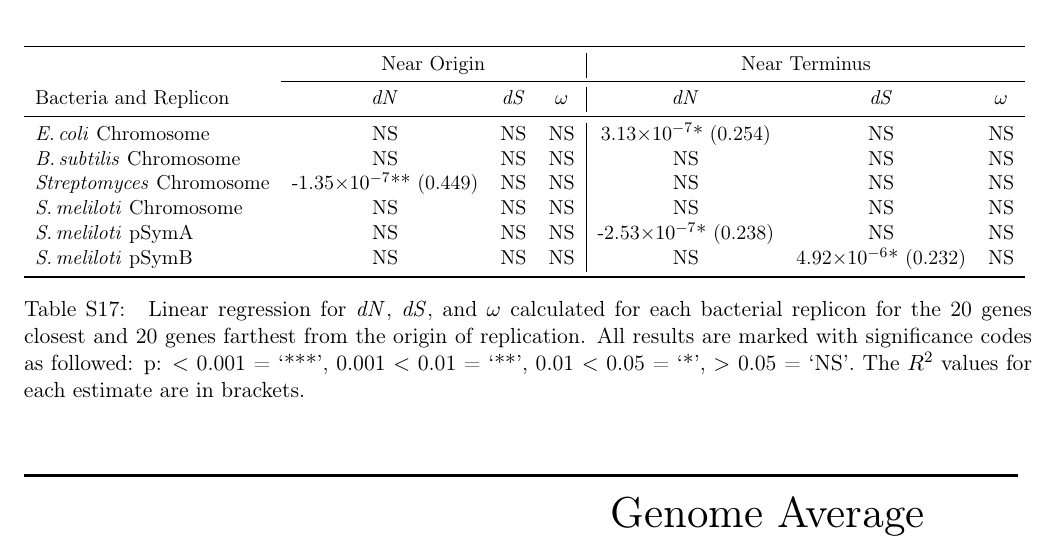
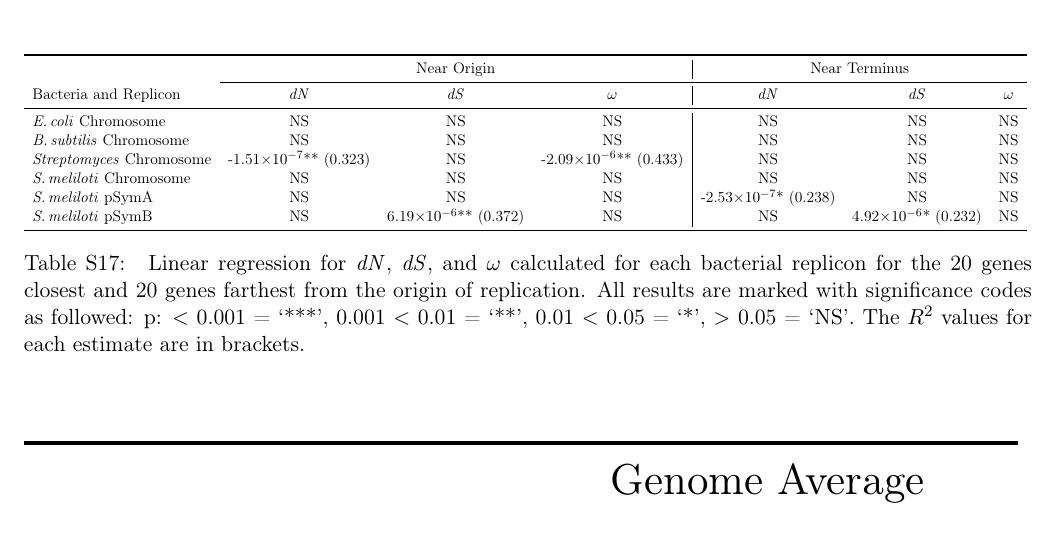
Before and after one commit to dlato/Location_of_Substitutions_and_Bacterial_Arrangements, a LaTeX document (Supplementary_Material/Revisions1_Supplementary_file_Lato_Golding_Location_of_Substitutions.tex): part of page 22 of 30, cut so that both start at the same text. Compiled offline with pdfLaTeX.

Commit message:
selection near/far (new raxml tree)

```diff
--- a/Supplementary_Material/Revisions1_Supplementary_file_Lato_Golding_Location_of_Substitutions.tex
+++ b/Supplementary_Material/Revisions1_Supplementary_file_Lato_Golding_Location_of_Substitutions.tex
@@ -929,16 +929,16 @@ Again, we are unable to conclude that there is a consistent overall trend for an
 			Bacteria and Replicon &  \dn & \ds & $\omega$ &  \dn & \ds & $\omega$ \\
 			\midrule
 			\ecol Chromosome & NS & NS & NS&
-								3.13\e{-7}* (0.254) & NS& NS\\
+								NS & NS& NS\\
 			\bass Chromosome & NS & NS &  NS&
 								NS & NS& NS \\
-			\strep Chromosome & -1.35\e{-7}** (0.449)& NS & NS &
+			\strep Chromosome &  -1.51\e{-7}** (0.323) & NS & -2.09\e{-6}** (0.433) &
 								NS & NS & NS \\
 			\smel Chromosome & NS & NS & NS &
 								 NS& NS& NS\\
 			\smel pSymA & NS & NS & NS &
 							 -2.53\e{-7}* (0.238) & NS& NS\\
-			\smel pSymB & NS & NS & NS &
+			\smel pSymB & NS & 6.19\e{-6}** (0.372) & NS &
 						 NS & 4.92\e{-6}* (0.232)& NS\\
 			\bottomrule
 		\end{tabular}
```
Also changed, not shown: 1 other file.
